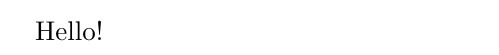
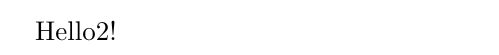
Before and after one commit to Shzuhrw/latex-ci-cd, a LaTeX document (main.tex): part of the page, cut at the place of the change. Compiled offline with pdfLaTeX.

Commit message:
Update main.tex

```diff
--- a/main.tex
+++ b/main.tex
@@ -1,4 +1,4 @@
 \documentclass{article}
 \begin{document}
-Hello!
+Hello2!
 \end{document}
```
